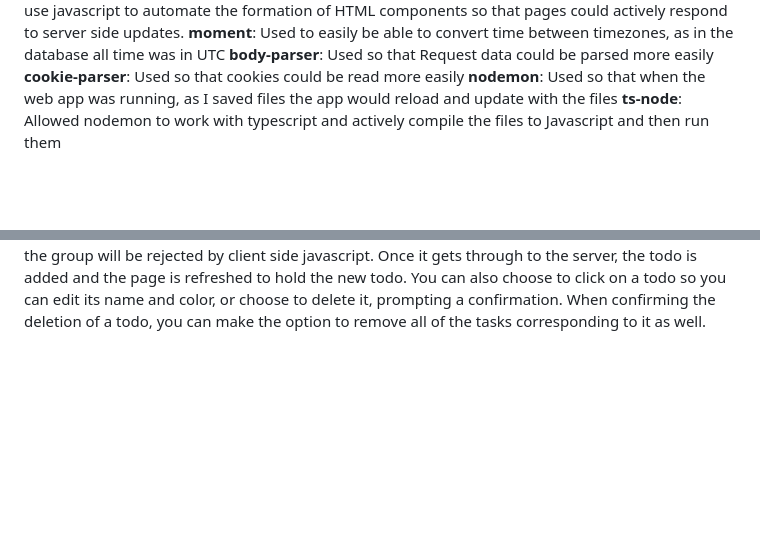
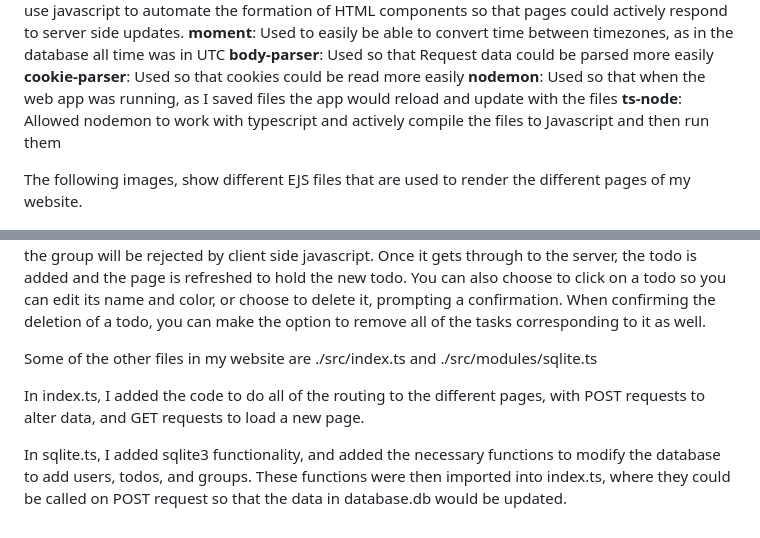
Before and after one commit to AlokSwaminathan/todo-app, a Markdown page: README.md, 2 parts joined by grey strips. Drawn GitHub-style; blank space fills up the shorter version.

```diff
--- a/README.md
+++ b/README.md
@@ -12,6 +12,8 @@ and Typescript, which was used because it would help deal with many of the typin
   **cookie-parser**: Used so that cookies could be read more easily
   **nodemon**: Used so that when the web app was running, as I saved files the app would reload and update with the files
   **ts-node**: Allowed nodemon to work with typescript and actively compile the files to Javascript and then run them
+
+  The following images, show different EJS files that are used to render the different pages of my website.
 
   ![](/images/homeNoLogin.png)
   This is the home screen before you log in, very barebones and just leads you to logging in or signing up
@@ -30,3 +32,9 @@ and Typescript, which was used because it would help deal with many of the typin
 
   ![](/images/addGroup.png)
   In this page you can see all of your groups, along with the colors that you have chosen for them, if you want, you can add a new group entirely and name it whatever you like, as long at it doesn't overlap, and give it any color that isn't completely white. If either of those two conditions aren't met, the group will be rejected by client side javascript. Once it gets through to the server, the todo is added and the page is refreshed to hold the new todo. You can also choose to click on a todo so you can edit its name and color, or choose to delete it, prompting a confirmation. When confirming the deletion of a todo, you can make the option to remove all of the tasks corresponding to it as well.
+
+Some of the other files in my website are ./src/index.ts and ./src/modules/sqlite.ts
+
+In index.ts, I added the code to do all of the routing to the different pages, with POST requests to alter data, and GET requests to load a new page.
+
+In sqlite.ts, I added sqlite3 functionality, and added the necessary functions to modify the database to add users, todos, and groups. These functions were then imported into index.ts, where they could be called on POST request so that the data in database.db would be updated.
```
